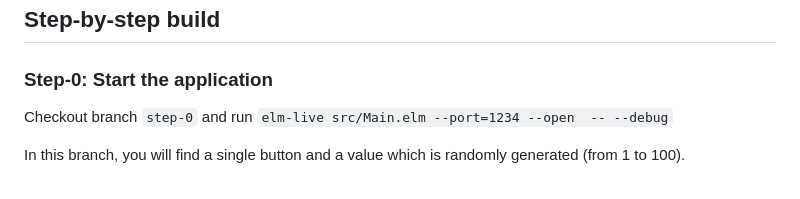
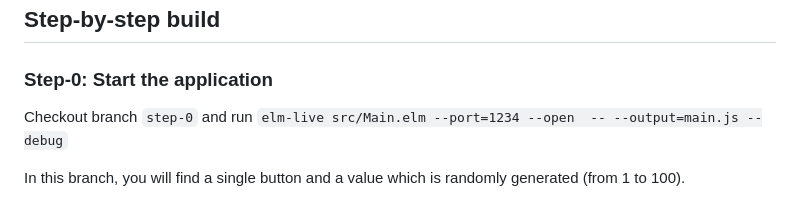
Before and after one commit to rdelgatte/elm-memory-game, a Markdown page: README.md, the part around the change. GitHub-like rendering.

Commit message:
step-0: application start

```diff
--- a/README.md
+++ b/README.md
@@ -16,7 +16,7 @@ THE RULES FOR PLAYING "MEMORY"
 
 ### Step-0: Start the application
 
-Checkout branch `step-0` and run `elm-live src/Main.elm --port=1234 --open  -- --debug`
+Checkout branch `step-0` and run `elm-live src/Main.elm --port=1234 --open  -- --output=main.js --debug`
 
 In this branch, you will find a single button and a value which is randomly generated (from 1 to 100).
 
```
Also changed, not shown: doc/step-1.png (added), 2 other files.
